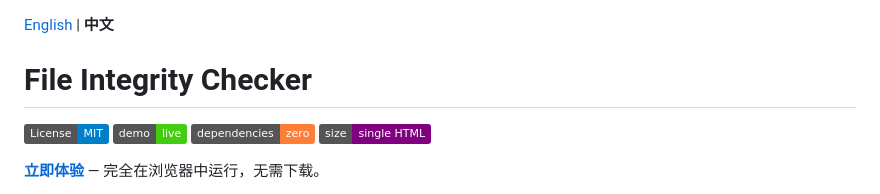
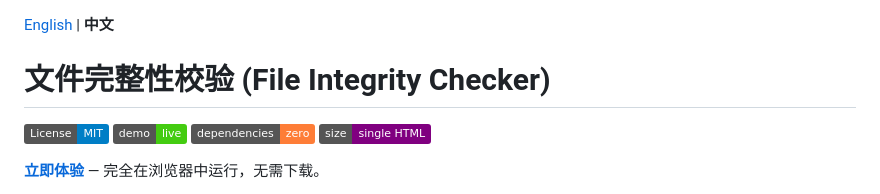
Before and after one commit to tongyi24/file-integrity-checker, a Markdown page: README.zh-CN.md, the part around the change. Drawn GitHub-style; badges without logos.

Commit message:
docs: use Chinese title in Chinese README

```diff
--- a/README.zh-CN.md
+++ b/README.zh-CN.md
@@ -1,6 +1,6 @@
 [English](README.md) | **中文**
 
-# File Integrity Checker
+# 文件完整性校验 (File Integrity Checker)
 
 [![License: MIT](https://img.shields.io/badge/License-MIT-blue.svg)](LICENSE)
 [![GitHub Pages](https://img.shields.io/badge/demo-live-brightgreen)](https://tongyi24.github.io/file-integrity-checker/)
```
